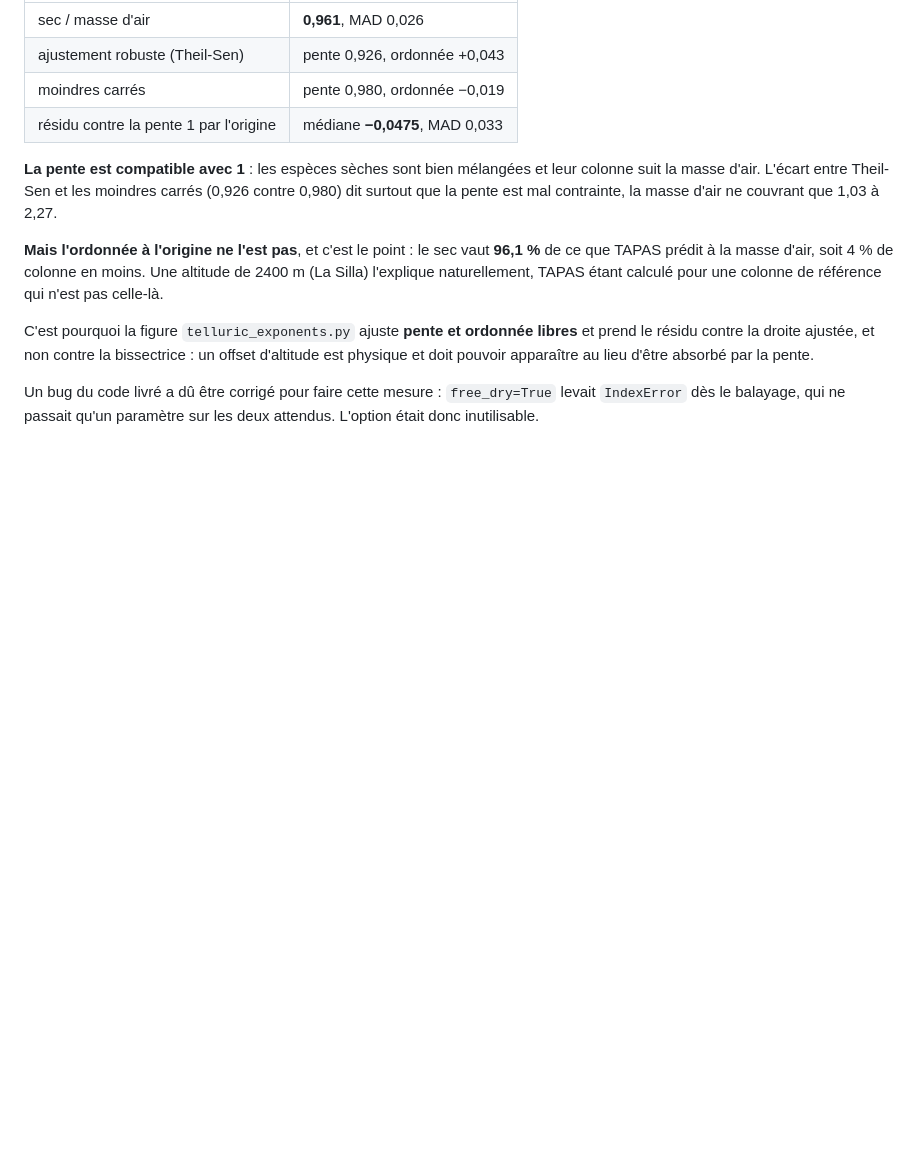
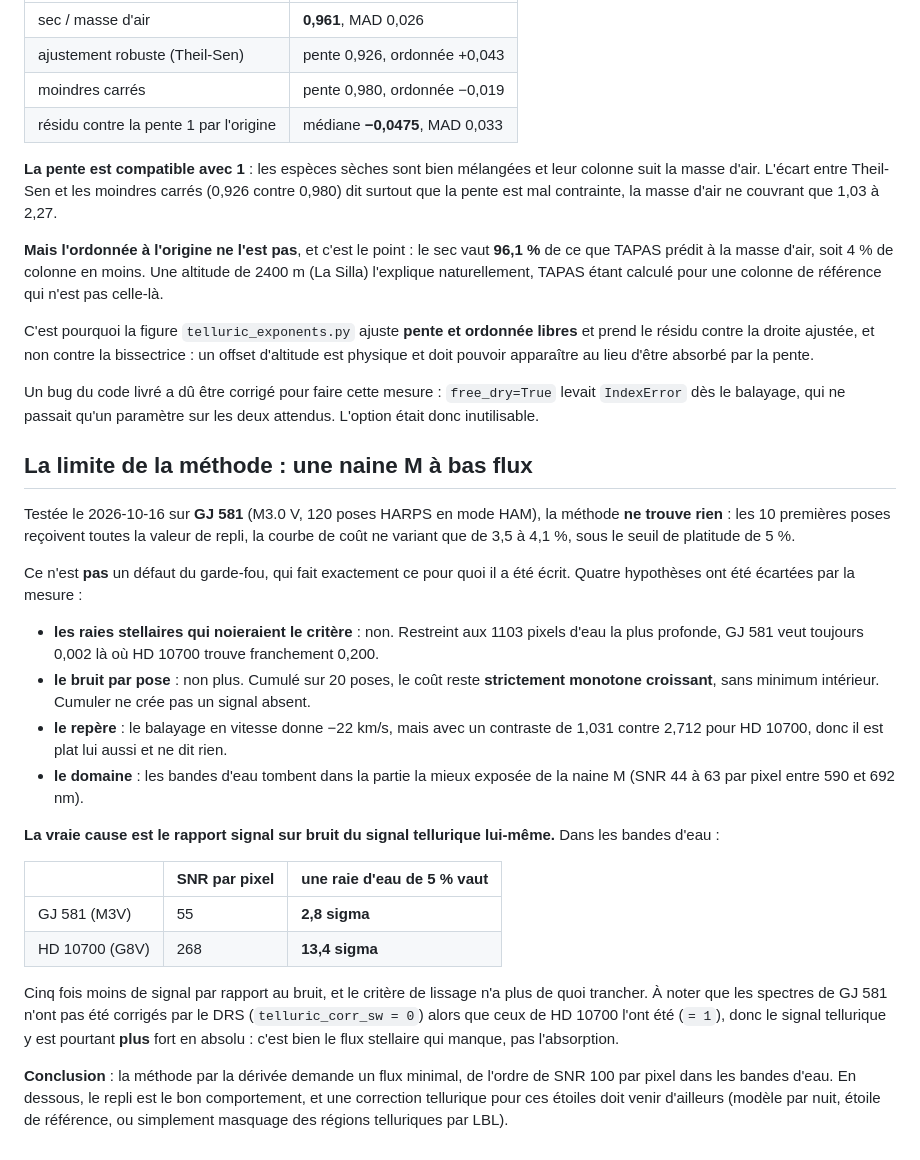
Before and after one commit to eartigau/pca2d_preclean, a Markdown page: docs/telluric_derivative_test.md, the part around the change. Drawn GitHub-style; blank space fills up the shorter version.

Commit message:
la limite de la methode: une naine M n'a pas assez de signal tellurique
GJ 581 (M3.0 V, 120 poses) recoit le repli sur toutes ses poses: la courbe
de cout ne varie que de 3.5 a 4.1%, sous le seuil de platitude.

Quatre hypotheses ecartees par la mesure: ce ne sont pas les raies
stellaires (restreint aux 1103 pixels d'eau profonde, GJ 581 veut toujours
0.002 la ou HD 10700 trouve 0.200), pas le bruit par pose (cumule sur 20
poses le cout reste strictement monotone), pas le repere (le balayage en
vitesse a un contraste de 1.031 contre 2.712, donc plat lui aussi), pas le
domaine (les bandes d'eau tombent ou la naine M est le mieux exposee).

LA CAUSE EST LE SIGNAL TELLURIQUE LUI-MEME. Dans les bandes d'eau, une raie
de 5% vaut 2.8 sigma par pixel sur GJ 581 contre 13.4 sur HD 10700: cinq
fois moins, et le critere n'a plus de quoi trancher.

Le garde-fou fait donc exactement son travail. La methode demande un flux
minimal, de l'ordre de SNR 100 par pixel dans les bandes d'eau.

Co-Authored-By: Claude Opus 5 (1M context) <noreply@anthropic.com>

```diff
--- a/docs/telluric_derivative_test.md
+++ b/docs/telluric_derivative_test.md
@@ -311,3 +311,45 @@ lieu d'être absorbé par la pente.
 Un bug du code livré a dû être corrigé pour faire cette mesure : `free_dry=True`
 levait `IndexError` dès le balayage, qui ne passait qu'un paramètre sur les deux
 attendus. L'option était donc inutilisable.
+
+## La limite de la méthode : une naine M à bas flux
+
+Testée le 2026-10-16 sur **GJ 581** (M3.0 V, 120 poses HARPS en mode HAM),
+la méthode **ne trouve rien** : les 10 premières poses reçoivent toutes la
+valeur de repli, la courbe de coût ne variant que de 3,5 à 4,1 %, sous le
+seuil de platitude de 5 %.
+
+Ce n'est **pas** un défaut du garde-fou, qui fait exactement ce pour quoi il
+a été écrit. Quatre hypothèses ont été écartées par la mesure :
+
+- **les raies stellaires qui noieraient le critère** : non. Restreint aux 1103
+  pixels d'eau la plus profonde, GJ 581 veut toujours 0,002 là où HD 10700
+  trouve franchement 0,200.
+- **le bruit par pose** : non plus. Cumulé sur 20 poses, le coût reste
+  **strictement monotone croissant**, sans minimum intérieur. Cumuler ne crée
+  pas un signal absent.
+- **le repère** : le balayage en vitesse donne −22 km/s, mais avec un contraste
+  de 1,031 contre 2,712 pour HD 10700, donc il est plat lui aussi et ne dit
+  rien.
+- **le domaine** : les bandes d'eau tombent dans la partie la mieux exposée de
+  la naine M (SNR 44 à 63 par pixel entre 590 et 692 nm).
+
+**La vraie cause est le rapport signal sur bruit du signal tellurique
+lui-même.** Dans les bandes d'eau :
+
+| | SNR par pixel | une raie d'eau de 5 % vaut |
+|---|---|---|
+| GJ 581 (M3V) | 55 | **2,8 sigma** |
+| HD 10700 (G8V) | 268 | **13,4 sigma** |
+
+Cinq fois moins de signal par rapport au bruit, et le critère de lissage n'a
+plus de quoi trancher. À noter que les spectres de GJ 581 n'ont pas été
+corrigés par le DRS (`telluric_corr_sw = 0`) alors que ceux de HD 10700 l'ont
+été (`= 1`), donc le signal tellurique y est pourtant **plus** fort en
+absolu : c'est bien le flux stellaire qui manque, pas l'absorption.
+
+**Conclusion** : la méthode par la dérivée demande un flux minimal, de l'ordre
+de SNR 100 par pixel dans les bandes d'eau. En dessous, le repli est le bon
+comportement, et une correction tellurique pour ces étoiles doit venir
+d'ailleurs (modèle par nuit, étoile de référence, ou simplement masquage des
+régions telluriques par LBL).
```
